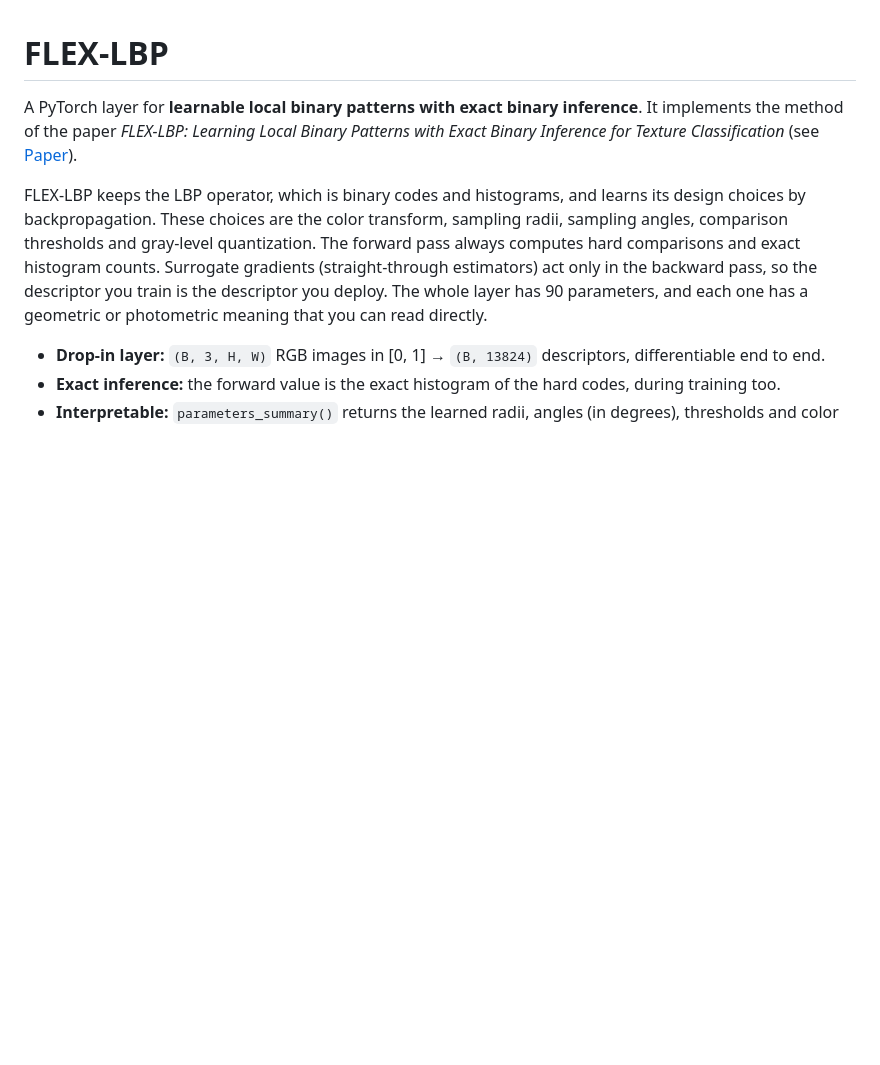
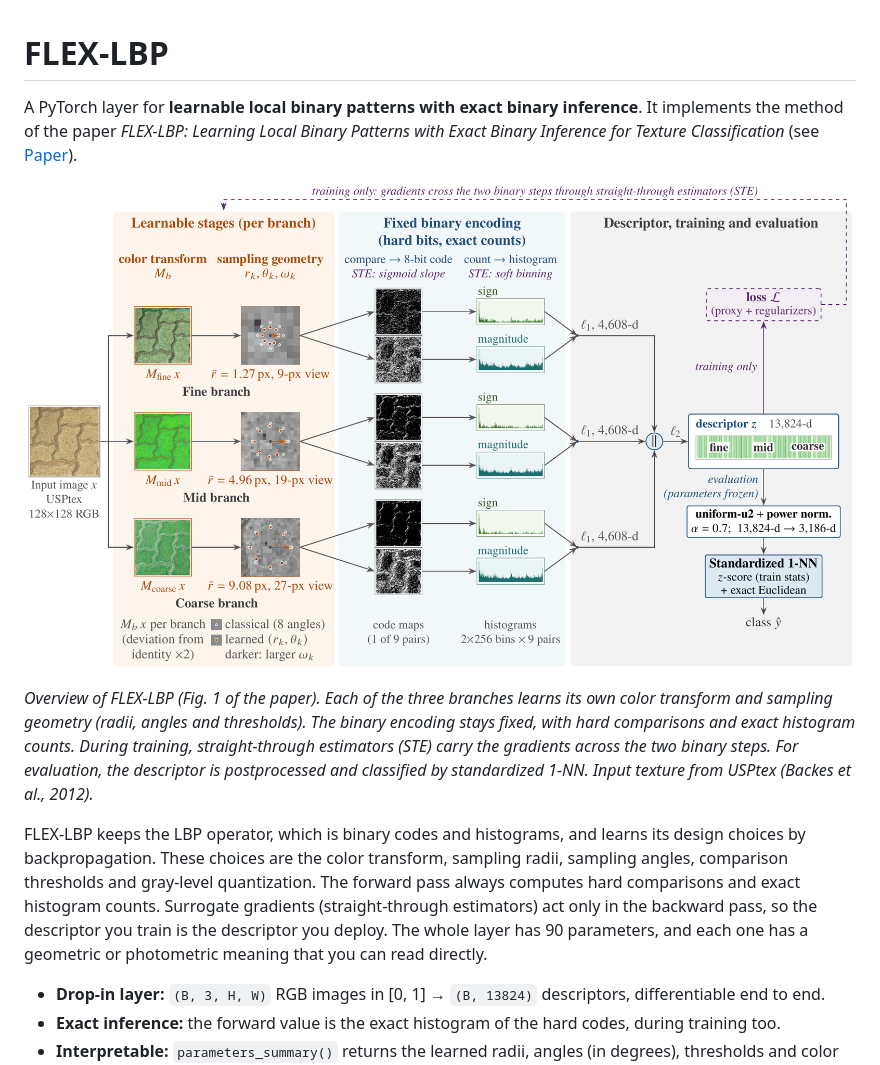
Before and after one commit to medalimoussa/FLEX-LBP, a Markdown page: README.md, the part around the change. Drawn GitHub-style; pictures changed too: docs/flexlbp_overview.png (added); blank space fills up the shorter version.

Commit message:
Add the overview figure to the README
- docs/flexlbp_overview.png: Fig. 1 of the paper, with the two surrogate gradients named instead of pointing to Fig. 2.
- train_folder.py: list the compact_parquet template in the --template help.
- .gitignore: keep only the entries this package needs.

```diff
--- a/README.md
+++ b/README.md
@@ -3,6 +3,14 @@
 A PyTorch layer for **learnable local binary patterns with exact binary inference**. It implements the method of the
 paper *FLEX-LBP: Learning Local Binary Patterns with Exact Binary Inference for Texture Classification* (see
 [Paper](#paper)).
+
+![Overview of FLEX-LBP](docs/flexlbp_overview.png)
+
+*Overview of FLEX-LBP (Fig. 1 of the paper). Each of the three branches learns its own color transform and sampling
+geometry (radii, angles and thresholds). The binary encoding stays fixed, with hard comparisons and exact histogram
+counts. During training, straight-through estimators (STE) carry the gradients across the two binary steps. For
+evaluation, the descriptor is postprocessed and classified by standardized 1-NN. Input texture from USPtex (Backes et
+al., 2012).*
 
 FLEX-LBP keeps the LBP operator, which is binary codes and histograms, and learns its design choices by
 backpropagation. These choices are the color transform, sampling radii, sampling angles, comparison thresholds and
```
Also changed, not shown: 2 other files.
